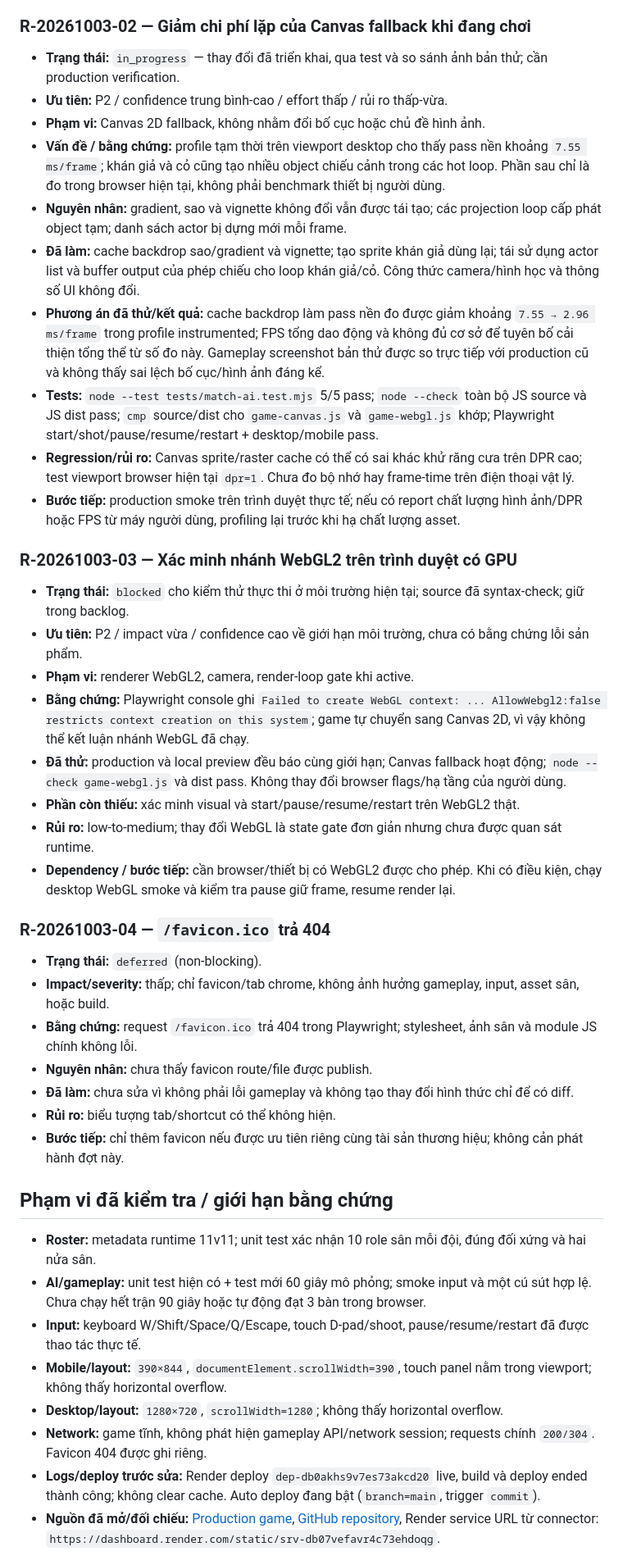
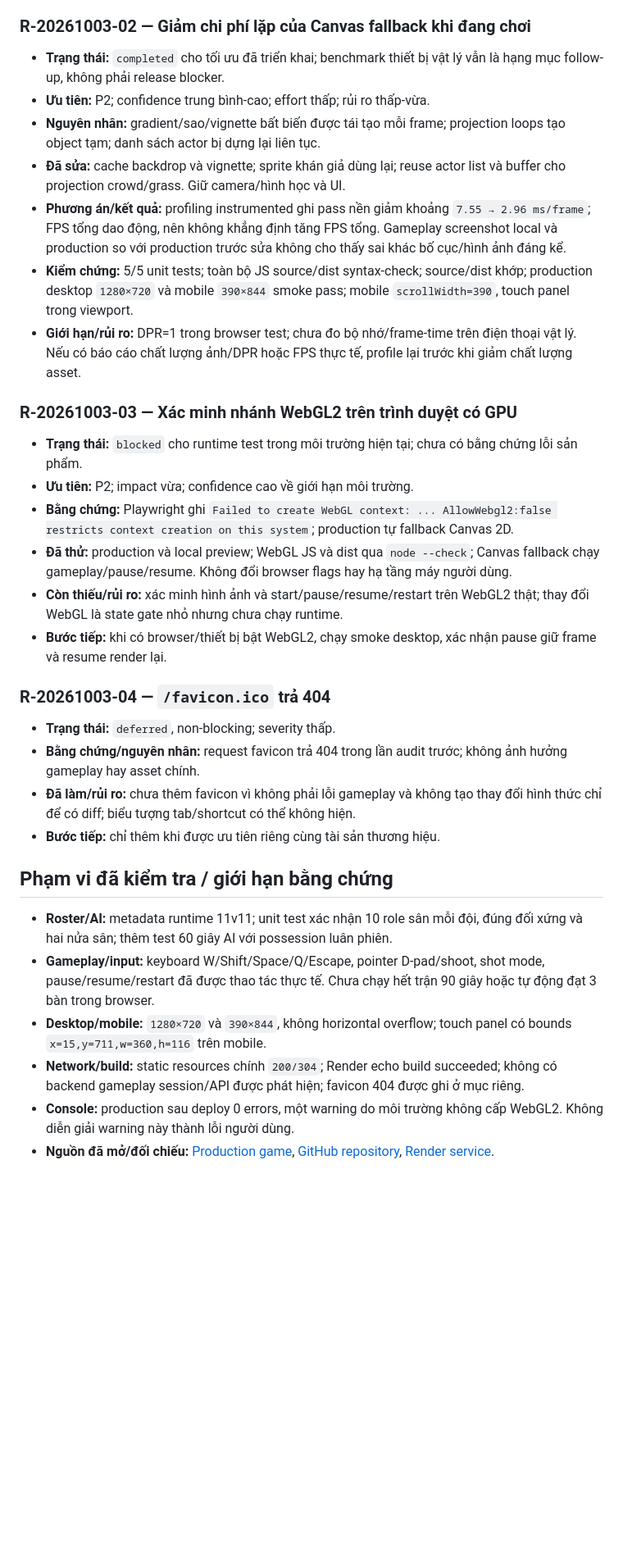
Before and after one commit to jjbb44371-bot/bong-da-3d, a Markdown page: REVIEW_BACKLOG.md, the part around one of its changes. Shown at 82% size. Rendered like a GitHub page; blank space fills up the shorter version.

Commit message:
Record production audit verification

```diff
--- a/REVIEW_BACKLOG.md
+++ b/REVIEW_BACKLOG.md
@@ -32,46 +28,36 @@
 
 ### R-20261003-02 — Giảm chi phí lặp của Canvas fallback khi đang chơi
 
-- **Trạng thái:** `in_progress` — thay đổi đã triển khai, qua test và so sánh ảnh bản thử; cần production verification.
-- **Ưu tiên:** P2 / confidence trung bình-cao / effort thấp / rủi ro thấp-vừa.
-- **Phạm vi:** Canvas 2D fallback, không nhằm đổi bố cục hoặc chủ đề hình ảnh.
-- **Vấn đề / bằng chứng:** profile tạm thời trên viewport desktop cho thấy pass nền khoảng `7.55 ms/frame`; khán giả và cỏ cũng tạo nhiều object chiếu cảnh trong các hot loop. Phần sau chỉ là đo trong browser hiện tại, không phải benchmark thiết bị người dùng.
-- **Nguyên nhân:** gradient, sao và vignette không đổi vẫn được tái tạo; các projection loop cấp phát object tạm; danh sách actor bị dựng mới mỗi frame.
-- **Đã làm:** cache backdrop sao/gradient và vignette; tạo sprite khán giả dùng lại; tái sử dụng actor list và buffer output của phép chiếu cho loop khán giả/cỏ. Công thức camera/hình học và thông số UI không đổi.
-- **Phương án đã thử/kết quả:** cache backdrop làm pass nền đo được giảm khoảng `7.55 → 2.96 ms/frame` trong profile instrumented; FPS tổng dao động và không đủ cơ sở để tuyên bố cải thiện tổng thể từ số đo này. Gameplay screenshot bản thử được so trực tiếp với production cũ và không thấy sai lệch bố cục/hình ảnh đáng kể.
-- **Tests:** `node --test tests/match-ai.test.mjs` 5/5 pass; `node --check` toàn bộ JS source và JS dist pass; `cmp` source/dist cho `game-canvas.js` và `game-webgl.js` khớp; Playwright start/shot/pause/resume/restart + desktop/mobile pass.
-- **Regression/rủi ro:** Canvas sprite/raster cache có thể có sai khác khử răng cưa trên DPR cao; test viewport browser hiện tại `dpr=1`. Chưa đo bộ nhớ hay frame-time trên điện thoại vật lý.
-- **Bước tiếp:** production smoke trên trình duyệt thực tế; nếu có report chất lượng hình ảnh/DPR hoặc FPS từ máy người dùng, profiling lại trước khi hạ chất lượng asset.
+- **Trạng thái:** `completed` cho tối ưu đã triển khai; benchmark thiết bị vật lý vẫn là hạng mục follow-up, không phải release blocker.
+- **Ưu tiên:** P2; confidence trung bình-cao; effort thấp; rủi ro thấp-vừa.
+- **Nguyên nhân:** gradient/sao/vignette bất biến được tái tạo mỗi frame; projection loops tạo object tạm; danh sách actor bị dựng lại liên tục.
+- **Đã sửa:** cache backdrop và vignette; sprite khán giả dùng lại; reuse actor list và buffer cho projection crowd/grass. Giữ camera/hình học và UI.
+- **Phương án/kết quả:** profiling instrumented ghi pass nền giảm khoảng `7.55 → 2.96 ms/frame`; FPS tổng dao động, nên không khẳng định tăng FPS tổng. Gameplay screenshot local và production so với production trước sửa không cho thấy sai khác bố cục/hình ảnh đáng kể.
+- **Kiểm chứng:** 5/5 unit tests; toàn bộ JS source/dist syntax-check; source/dist khớp; production desktop `1280×720` và mobile `390×844` smoke pass; mobile `scrollWidth=390`, touch panel trong viewport.
+- **Giới hạn/rủi ro:** DPR=1 trong browser test; chưa đo bộ nhớ/frame-time trên điện thoại vật lý. Nếu có báo cáo chất lượng ảnh/DPR hoặc FPS thực tế, profile lại trước khi giảm chất lượng asset.
 
 ### R-20261003-03 — Xác minh nhánh WebGL2 trên trình duyệt có GPU
 
-- **Trạng thái:** `blocked` cho kiểm thử thực thi ở môi trường hiện tại; source đã syntax-check; giữ trong backlog.
-- **Ưu tiên:** P2 / impact vừa / confidence cao về giới hạn môi trường, chưa có bằng chứng lỗi sản phẩm.
-- **Phạm vi:** renderer WebGL2, camera, render-loop gate khi active.
-- **Bằng chứng:** Playwright console ghi `Failed to create WebGL context: ... AllowWebgl2:false restricts context creation on this system`; game tự chuyển sang Canvas 2D, vì vậy không thể kết luận nhánh WebGL đã chạy.
-- **Đã thử:** production và local preview đều báo cùng giới hạn; Canvas fallback hoạt động; `node --check game-webgl.js` và dist pass. Không thay đổi browser flags/hạ tầng của người dùng.
-- **Phần còn thiếu:** xác minh visual và start/pause/resume/restart trên WebGL2 thật.
-- **Rủi ro:** low-to-medium; thay đổi WebGL là state gate đơn giản nhưng chưa được quan sát runtime.
-- **Dependency / bước tiếp:** cần browser/thiết bị có WebGL2 được cho phép. Khi có điều kiện, chạy desktop WebGL smoke và kiểm tra pause giữ frame, resume render lại.
+- **Trạng thái:** `blocked` cho runtime test trong môi trường hiện tại; chưa có bằng chứng lỗi sản phẩm.
+- **Ưu tiên:** P2; impact vừa; confidence cao về giới hạn môi trường.
+- **Bằng chứng:** Playwright ghi `Failed to create WebGL context: ... AllowWebgl2:false restricts context creation on this system`; production tự fallback Canvas 2D.
+- **Đã thử:** production và local preview; WebGL JS và dist qua `node --check`; Canvas fallback chạy gameplay/pause/resume. Không đổi browser flags hay hạ tầng máy người dùng.
+- **Còn thiếu/rủi ro:** xác minh hình ảnh và start/pause/resume/restart trên WebGL2 thật; thay đổi WebGL là state gate nhỏ nhưng chưa chạy runtime.
+- **Bước tiếp:** khi có browser/thiết bị bật WebGL2, chạy smoke desktop, xác nhận pause giữ frame và resume render lại.
 
 ### R-20261003-04 — `/favicon.ico` trả 404
 
-- **Trạng thái:** `deferred` (non-blocking).
-- **Impact/severity:** thấp; chỉ favicon/tab chrome, không ảnh hưởng gameplay, input, asset sân, hoặc build.
-- **Bằng chứng:** request `/favicon.ico` trả 404 trong Playwright; stylesheet, ảnh sân và module JS chính không lỗi.
-- **Nguyên nhân:** chưa thấy favicon route/file được publish.
-- **Đã làm:** chưa sửa vì không phải lỗi gameplay và không tạo thay đổi hình thức chỉ để có diff.
-- **Rủi ro:** biểu tượng tab/shortcut có thể không hiện.
-- **Bước tiếp:** chỉ thêm favicon nếu được ưu tiên riêng cùng tài sản thương hiệu; không cản phát hành đợt này.
+- **Trạng thái:** `deferred`, non-blocking; severity thấp.
+- **Bằng chứng/nguyên nhân:** request favicon trả 404 trong lần audit trước; không ảnh hưởng gameplay hay asset chính.
+- **Đã làm/rủi ro:** chưa thêm favicon vì không phải lỗi gameplay và không tạo thay đổi hình thức chỉ để có diff; biểu tượng tab/shortcut có thể không hiện.
+- **Bước tiếp:** chỉ thêm khi được ưu tiên riêng cùng tài sản thương hiệu.
 
 ## Phạm vi đã kiểm tra / giới hạn bằng chứng
 
-- **Roster:** metadata runtime 11v11; unit test xác nhận 10 role sân mỗi đội, đúng đối xứng và hai nửa sân.
-- **AI/gameplay:** unit test hiện có + test mới 60 giây mô phỏng; smoke input và một cú sút hợp lệ. Chưa chạy hết trận 90 giây hoặc tự động đạt 3 bàn trong browser.
-- **Input:** keyboard W/Shift/Space/Q/Escape, touch D-pad/shoot, pause/resume/restart đã được thao tác thực tế.
-- **Mobile/layout:** `390×844`, `documentElement.scrollWidth=390`, touch panel nằm trong viewport; không thấy horizontal overflow.
-- **Desktop/layout:** `1280×720`, `scrollWidth=1280`; không thấy horizontal overflow.
-- **Network:** game tĩnh, không phát hiện gameplay API/network session; requests chính `200/304`. Favicon 404 được ghi riêng.
-- **Logs/deploy trước sửa:** Render deploy `dep-db0akhs9v7es73akcd20` live, build và deploy ended thành công; không clear cache. Auto deploy đang bật (`branch=main`, trigger `commit`).
-- **Nguồn đã mở/đối chiếu:** [Production game](https://bong-da-3d.onrender.com/), [GitHub repository](https://github.com/jjbb44371-bot/bong-da-3d), Render service URL từ connector: `https://dashboard.render.com/static/srv-db07vefavr4c73ehdoqg`.
+- **Roster/AI:** metadata runtime 11v11; unit test xác nhận 10 role sân mỗi đội, đúng đối xứng và hai nửa sân; thêm test 60 giây AI với possession luân phiên.
+- **Gameplay/input:** keyboard W/Shift/Space/Q/Escape, pointer D-pad/shoot, shot mode, pause/resume/restart đã được thao tác thực tế. Chưa chạy hết trận 90 giây hoặc tự động đạt 3 bàn trong browser.
+- **Desktop/mobile:** `1280×720` và `390×844`, không horizontal overflow; touch panel có bounds `x=15,y=711,w=360,h=116` trên mobile.
+- **Network/build:** static resources chính `200/304`; Render echo build succeeded; không có backend gameplay session/API được phát hiện; favicon 404 được ghi ở mục riêng.
+- **Console:** production sau deploy 0 errors, một warning do môi trường không cấp WebGL2. Không diễn giải warning này thành lỗi người dùng.
+- **Nguồn đã mở/đối chiếu:** [Production game](https://bong-da-3d.onrender.com/), [GitHub repository](https://github.com/jjbb44371-bot/bong-da-3d), [Render service](https://dashboard.render.com/static/srv-db07vefavr4c73ehdoqg).
 
```
Also changed, not shown: other parts of REVIEW_BACKLOG.md (+24 -22 lines).
